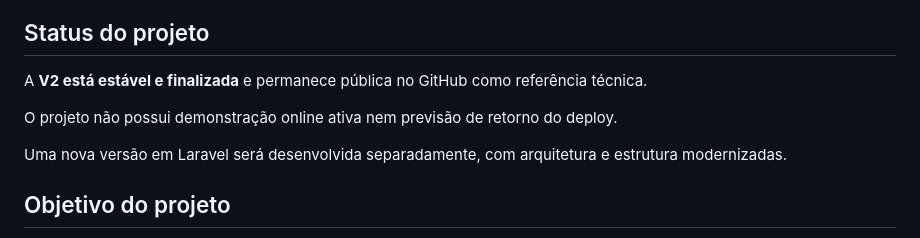
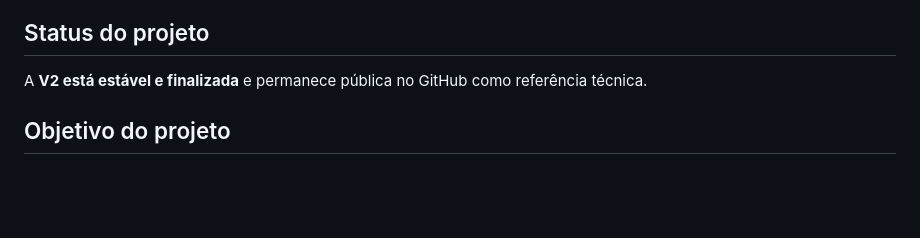
Before and after one commit to NatanLuz/Petshopsystemv2, a Markdown page: README.md, the part around the change. Rendered like a GitHub page; blank space fills up the shorter version.

Commit message:
Melhorando readme, apresentação e escrita

```diff
--- a/README.md
+++ b/README.md
@@ -15,10 +15,6 @@ Sistema Web de gestão operacional para petshops e clínicas veterinárias, dese
 ## Status do projeto
 
 A **V2 está estável e finalizada** e permanece pública no GitHub como referência técnica.
-
-O projeto não possui demonstração online ativa nem previsão de retorno do deploy.
-
-Uma nova versão em Laravel será desenvolvida separadamente, com arquitetura e estrutura modernizadas.
 
 ## Objetivo do projeto
 
```
